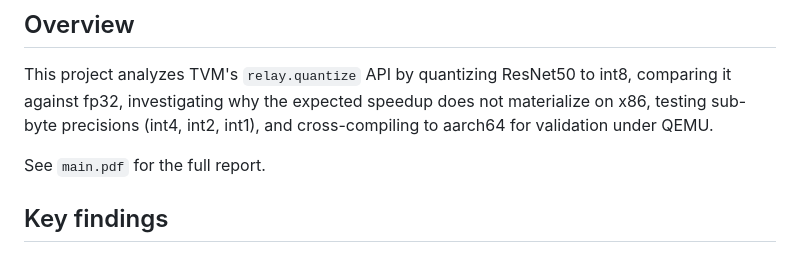
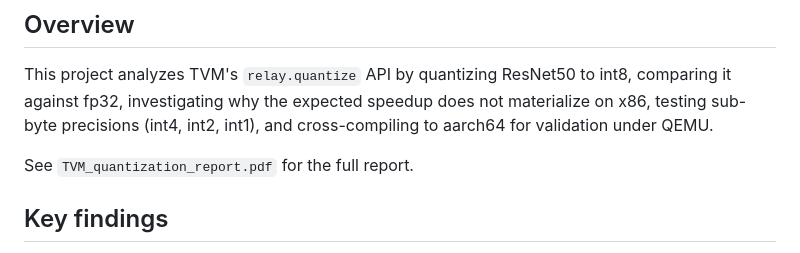
Before and after one commit to dimitrijepesic/tvm-quantization, a Markdown page: README.md, the part around the change. Drawn GitHub-style.

```diff
--- a/README.md
+++ b/README.md
@@ -10,7 +10,7 @@ to int8, comparing it against fp32, investigating why the expected
 speedup does not materialize on x86, testing sub-byte precisions (int4,
 int2, int1), and cross-compiling to aarch64 for validation under QEMU.
 
-See `main.pdf` for the full report.
+See `TVM_quantization_report.pdf` for the full report.
 
 ## Key findings
 
```
